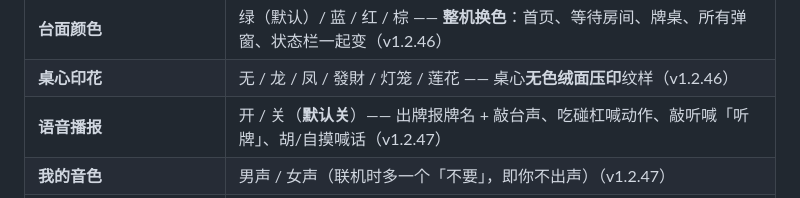
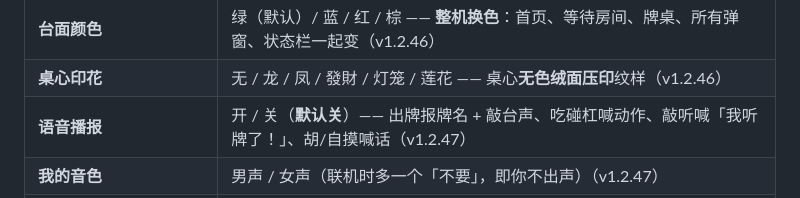
Before and after one commit to michaelchango/shanghai-mahjong, a Markdown page: README.md, the part around the change. Drawn GitHub-style.

Commit message:
docs: README 语音文案对齐（敲听喊「我听牌了！」）
验证：docs-only 改动，无代码影响。

```diff
--- a/README.md
+++ b/README.md
@@ -230,7 +230,7 @@ SCAN_INTERVAL=1000 ROOM_IDLE_TIMEOUT=3000 OFFLINE_GRACE=2000 node server/server.
 | 机器人速度 | 出牌节奏 |
 | **台面颜色** | 绿（默认）/ 蓝 / 红 / 棕 —— **整机换色**：首页、等待房间、牌桌、所有弹窗、状态栏一起变（v1.2.46） |
 | **桌心印花** | 无 / 龙 / 凤 / 發財 / 灯笼 / 莲花 —— 桌心**无色绒面压印**纹样（v1.2.46） |
-| **语音播报** | 开 / 关（**默认关**）—— 出牌报牌名 + 敲台声、吃碰杠喊动作、敲听喊「听牌」、胡/自摸喊话（v1.2.47） |
+| **语音播报** | 开 / 关（**默认关**）—— 出牌报牌名 + 敲台声、吃碰杠喊动作、敲听喊「我听牌了！」、胡/自摸喊话（v1.2.47） |
 | **我的音色** | 男声 / 女声（联机时多一个「不要」，即你不出声）（v1.2.47） |
 | **机器人音色** | 单机开启语音后，三位机器人可分别选男/女声（默认 男/女/男）（v1.2.47） |
 
```
